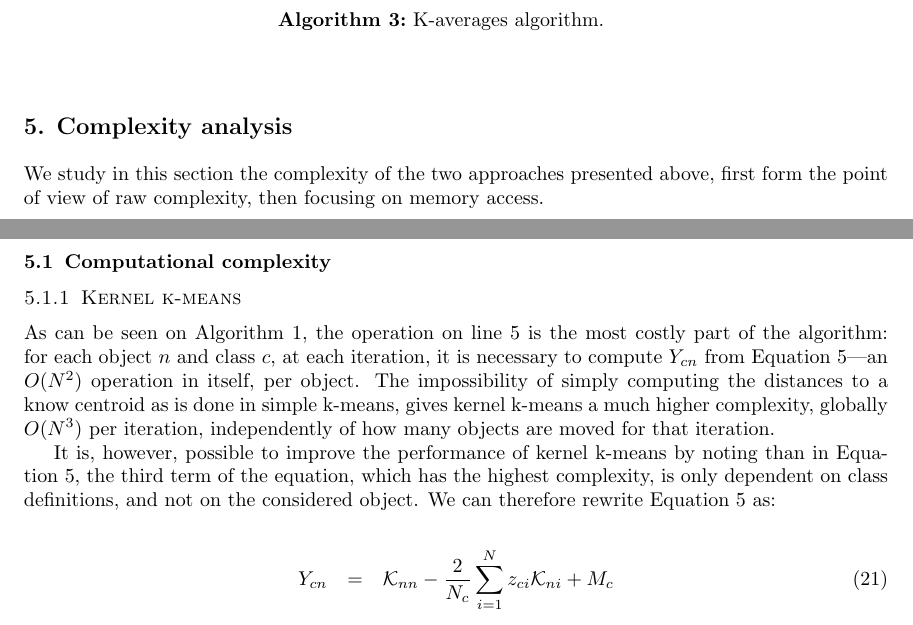
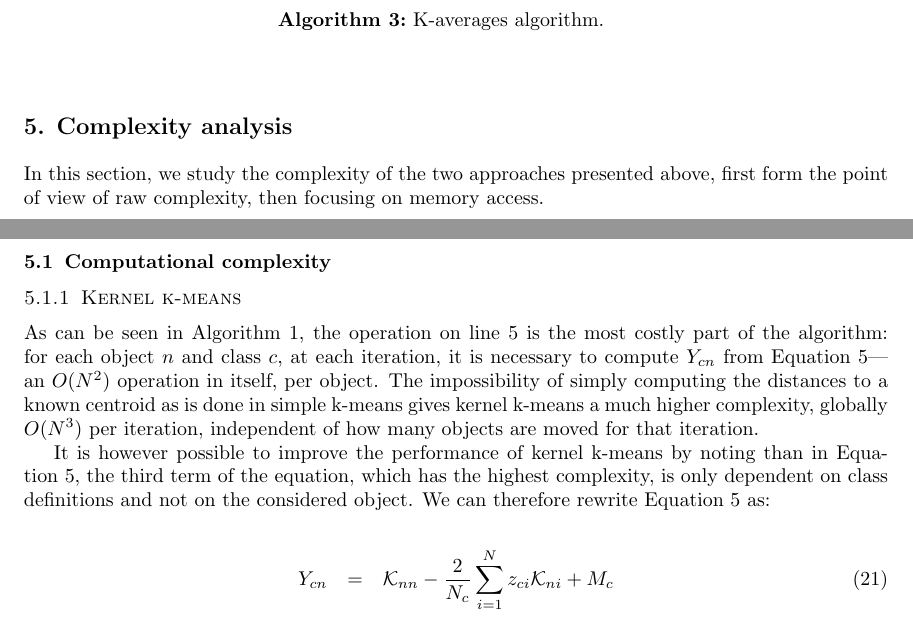
Before and after one commit to mathieulagrange/kaveragePaper, a LaTeX paper (kaverages_paper.tex): two parts of pages 8 and 9 of 18, joined at a grey line, cut so that both start at the same text. Compiled offline with pdfLaTeX.

Commit message:
smooth out english in Section 4 and 5 and added comments

```diff
--- a/kaverages_paper.tex
+++ b/kaverages_paper.tex
@@ -401,15 +404,15 @@ The full description of k-averages is given in Algorithm~\ref{algo:kaverages}.
 \section{Complexity analysis}
 \label{sec:complexity}
 
-We study in this section the complexity of the two approaches presented above, first form the point of view of raw complexity, then focusing on memory access.
+In this section, we study the complexity of the two approaches presented above, first form the point of view of raw complexity, then focusing on memory access.
 
 \subsection{Computational complexity}
 
 \subsubsection{Kernel k-means}
 
-As can be seen on Algorithm~\ref{algo:kkmeans}, the operation on line~\ref{algline:kkmeans_cplx1} is the most costly part of the algorithm: for each object $n$ and class $c$, at each iteration, it is necessary to compute $Y_{cn}$ from Equation~\ref{eq:yki}\cad{}an $O(N^2)$ operation in itself, per object. The impossibility of simply computing the distances to a know centroid as is done in simple k-means, gives kernel k-means a much higher complexity, globally $O(N^3)$ per iteration, independently of how many objects are moved for that iteration.
+As can be seen in Algorithm~\ref{algo:kkmeans}, the operation on line~\ref{algline:kkmeans_cplx1} is the most costly part of the algorithm: for each object $n$ and class $c$, at each iteration, it is necessary to compute $Y_{cn}$ from Equation~\ref{eq:yki}\cad{}an $O(N^2)$ operation in itself, per object. The impossibility of simply computing the distances to a known centroid as is done in simple k-means gives kernel k-means a much higher complexity, globally $O(N^3)$ per iteration, independent of how many objects are moved for that iteration.
 
-It is, however, possible to improve the performance of kernel k-means by noting than in Equation~\ref{eq:yki}, the third term of the equation, which has the highest complexity, is only dependent on class definitions, and not on the considered object. We can therefore rewrite Equation~\ref{eq:yki} as:
+It is however possible to improve the performance of kernel k-means by noting than in Equation~\ref{eq:yki}, the third term of the equation, which has the highest complexity, is only dependent on class definitions and not on the considered object. We can therefore rewrite Equation~\ref{eq:yki} as:
 
 \begin{eqnarray}
 Y_{cn} & = & \mathcal{K}_{nn} - \frac{2}{N_c} \sum_{i=1}^{N} z_{ci} \mathcal{K}_{ni} + M_c \label{eq:yki_improved}
```
Also changed, not shown: kaverages_paper.tex (13 more changed lines).
